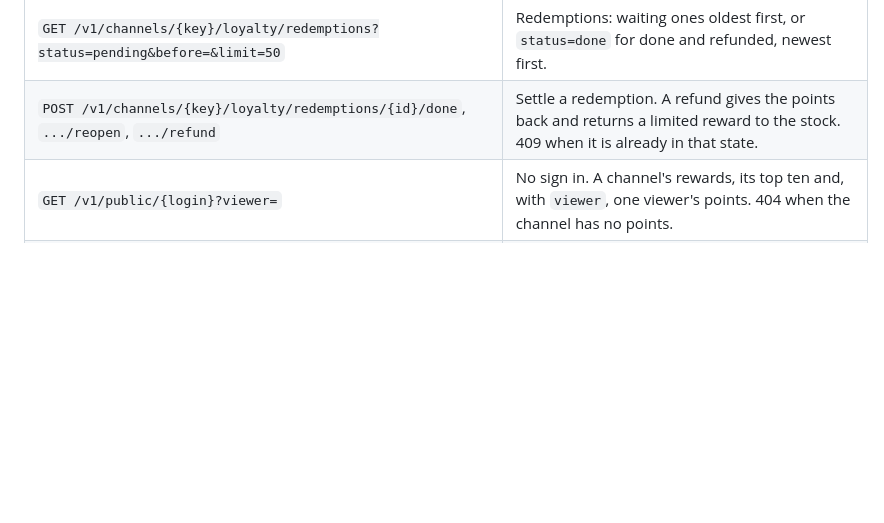
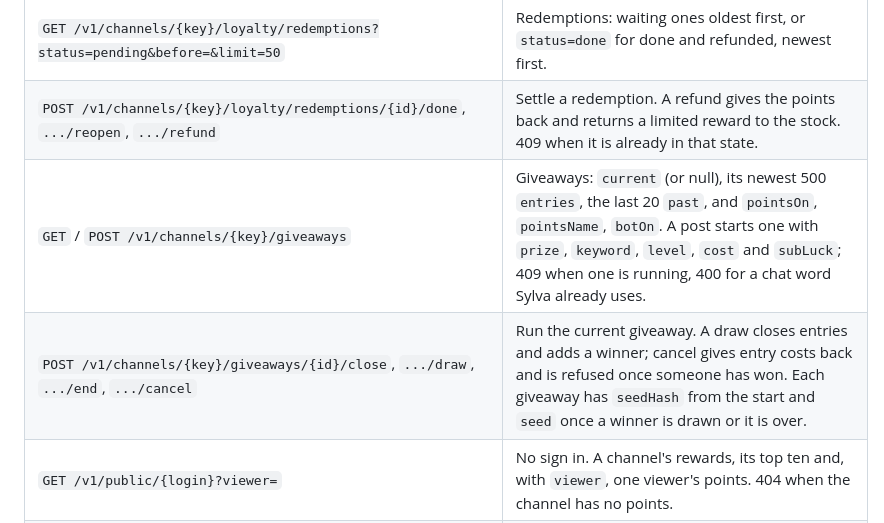
Before and after one commit to SylvaBot/sylva, a Markdown page: docs/api.md, the part around the change. GitHub-like rendering; blank space fills up the shorter version.

```diff
--- a/docs/api.md
+++ b/docs/api.md
@@ -61,6 +61,8 @@ Send `Authorization: Bearer sylva_...` on every request. API tokens do not expir
 | `GET` / `POST /v1/channels/{key}/loyalty/store` | The points store: `enabled` and `items` (`id`, `name`, `description`, `cost`, `enabled`, `stock` or null, `cooldown` in minutes, `input`). Ids are the server's. The answer adds `pointsOn`, `pointsName`, `botOn`, `login` and `pending`. |
 | `GET /v1/channels/{key}/loyalty/redemptions?status=pending&before=&limit=50` | Redemptions: waiting ones oldest first, or `status=done` for done and refunded, newest first. |
 | `POST /v1/channels/{key}/loyalty/redemptions/{id}/done`, `.../reopen`, `.../refund` | Settle a redemption. A refund gives the points back and returns a limited reward to the stock. 409 when it is already in that state. |
+| `GET` / `POST /v1/channels/{key}/giveaways` | Giveaways: `current` (or null), its newest 500 `entries`, the last 20 `past`, and `pointsOn`, `pointsName`, `botOn`. A post starts one with `prize`, `keyword`, `level`, `cost` and `subLuck`; 409 when one is running, 400 for a chat word Sylva already uses. |
+| `POST /v1/channels/{key}/giveaways/{id}/close`, `.../draw`, `.../end`, `.../cancel` | Run the current giveaway. A draw closes entries and adds a winner; cancel gives entry costs back and is refused once someone has won. Each giveaway has `seedHash` from the start and `seed` once a winner is drawn or it is over. |
 | `GET /v1/public/{login}?viewer=` | No sign in. A channel's rewards, its top ten and, with `viewer`, one viewer's points. 404 when the channel has no points. |
 | `GET /v1/channels/{key}/scene` | The overlay layout: `draft`, `published` (with `version`) and `versions`. |
 | `POST /v1/channels/{key}/scene`, `.../scene/publish`, `.../scene/restore/{version}` | Save the draft, publish it, or bring a version back into the draft. |
```
Also changed, not shown: docs/site.md (+17 -2 lines), docs/site/giveaways.png (added), 12 other files.
